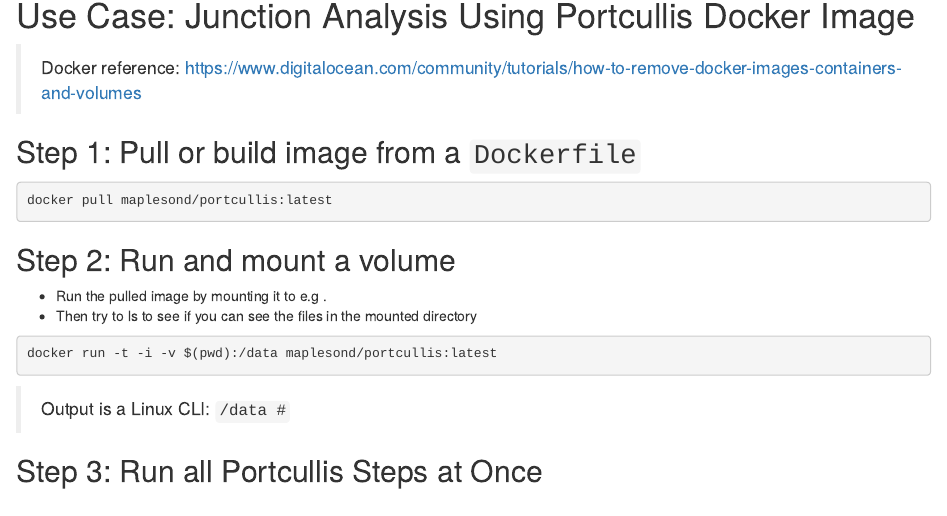
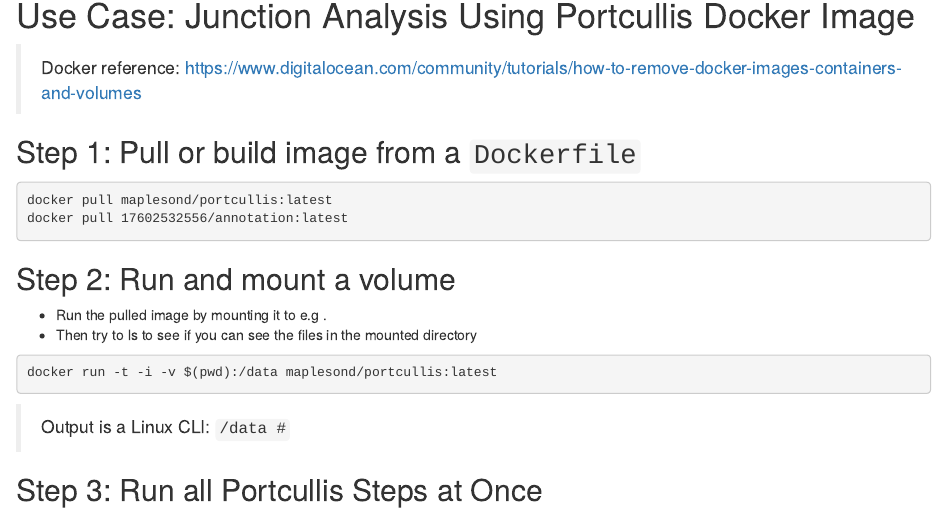
Before and after one commit to tmbuza/how-to-spice, an R Markdown document (using_docker.Rmd): the page in a window 1100 px wide, from 1970 px down. Rendered offline with R 4.5, knitr and Pandoc, with nearby package versions; drawn as R Markdown's standard HTML page in place of the format the file asks for.

Commit message:
Update files

````diff
--- a/docker.Rmd
+++ b/using_docker.Rmd
@@ -69,6 +69,7 @@
 ## Step 1: Pull or build image from a `Dockerfile`
 ```bash
 docker pull maplesond/portcullis:latest
+docker pull 17602532556/annotation:latest
 ```
 
 ## Step 2: Run and mount a volume
````
Also changed, not shown: 1 other file.
